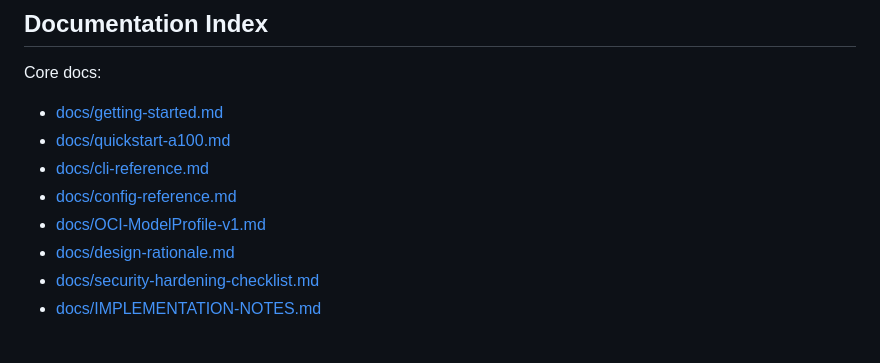
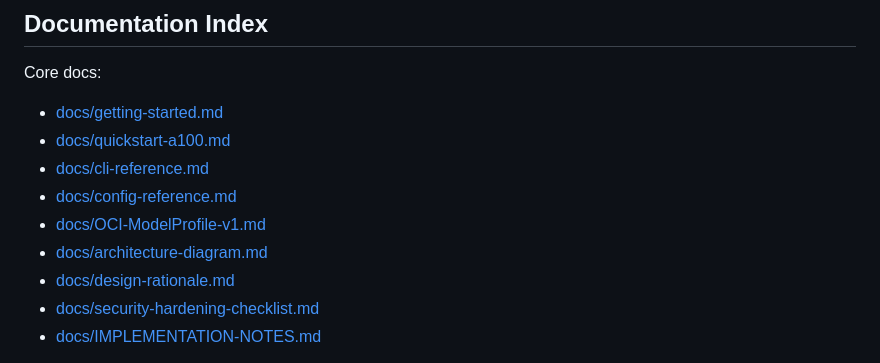
Before and after one commit to dims/oci2gdsd, a Markdown page: README.md, the part around the change. GitHub-like rendering.

Commit message:
docs: add architecture diagram for OCI-to-GPU GDS flow
Signed-off-by: Davanum Srinivas <davanum@gmail.com>

```diff
--- a/README.md
+++ b/README.md
@@ -262,6 +262,7 @@ Core docs:
 - [docs/cli-reference.md](docs/cli-reference.md)
 - [docs/config-reference.md](docs/config-reference.md)
 - [docs/OCI-ModelProfile-v1.md](docs/OCI-ModelProfile-v1.md)
+- [docs/architecture-diagram.md](docs/architecture-diagram.md)
 - [docs/design-rationale.md](docs/design-rationale.md)
 - [docs/security-hardening-checklist.md](docs/security-hardening-checklist.md)
 - [docs/IMPLEMENTATION-NOTES.md](docs/IMPLEMENTATION-NOTES.md)
```
Also changed, not shown: docs/architecture-diagram.md (added, +101 -0 lines).
